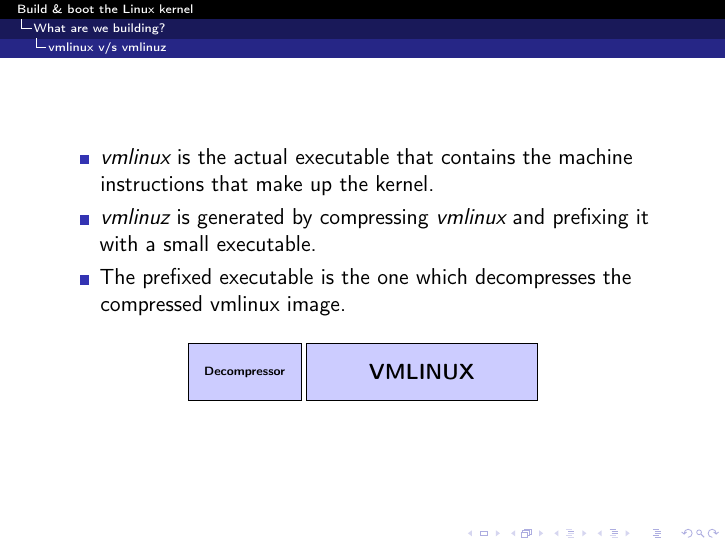
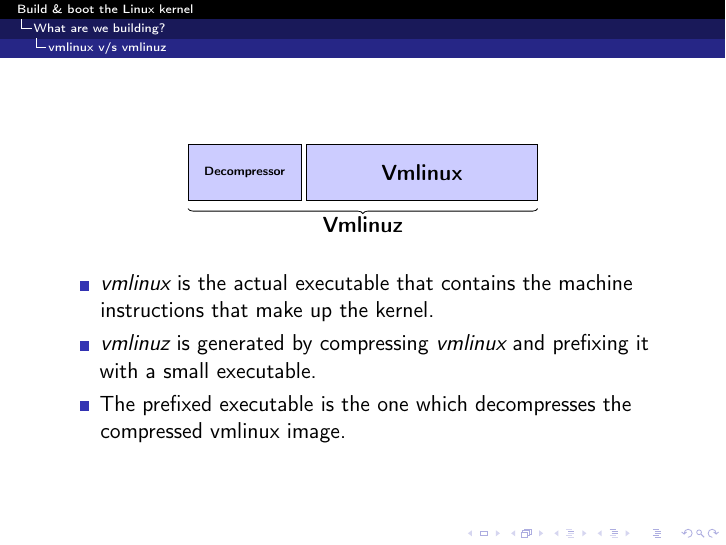
Before and after one commit to chandanr/build-and-boot-the-linux-kernel, LaTeX slides (build-and-boot-linux-kernel.tex): page 4 of 26. Compiled offline with pdfLaTeX.

Commit message:
Diagram for vmlinux v/s vmlinuz
Signed-off-by: Chandan Rajendra <chandan@linux.ibm.com>

```diff
--- a/build-and-boot-linux-kernel.tex
+++ b/build-and-boot-linux-kernel.tex
@@ -87,14 +87,6 @@ NOTE: The kernel is currently being built only for the x86 architecture.
 \subsection{vmlinux v/s vmlinuz}
 
 \begin{frame}
-  \begin{itemize}
-  \item \emph{vmlinux} is the actual executable that contains the machine
-    instructions that make up the kernel.
-  \item \emph{vmlinuz} is generated by compressing \emph{vmlinux} and
-    prefixing it with a small executable.
-  \item The prefixed executable is the one which decompresses the compressed
-    vmlinux image.
-  \end{itemize}
   \begin{center}
   \begin{tikzpicture}
     [outer sep = 0pt, component/.style={rectangle, draw=black, fill =
@@ -106,9 +98,23 @@ NOTE: The kernel is currently being built only for the x86 architecture.
     nodes = {component, outer sep = 0pt, anchor=center, align=center}]  {
       {\tiny \textbf{Decompressor}} \pgfmatrixnextcell \pgfmatrixnextcell \\
     };
-    \node [component, fill=blue!20, fit=(vmlinuz_stack-1-2.south west) (vmlinuz_stack-1-3.north east), outer sep = 0pt, label=center:\textbf{VMLINUX}] {};
+    \node [component, fill=blue!20, fit=(vmlinuz_stack-1-2.south west)
+    (vmlinuz_stack-1-3.north east), outer sep = 0pt,
+    label=center:\textbf{Vmlinux}] {};
+
+    \draw [decoration={brace, mirror}, decorate] ([yshift=-4pt]vmlinuz_stack-1-1.south
+    west) -- ([yshift=-4pt]vmlinuz_stack-1-3.south east) node
+    [yshift=-8pt,midway] {\textbf{Vmlinuz}};
   \end{tikzpicture}
 \end{center}
+  \begin{itemize}
+  \item \emph{vmlinux} is the actual executable that contains the machine
+    instructions that make up the kernel.
+  \item \emph{vmlinuz} is generated by compressing \emph{vmlinux} and
+    prefixing it with a small executable.
+  \item The prefixed executable is the one which decompresses the compressed
+    vmlinux image.
+  \end{itemize}
 \end{frame}
 
 \subsection{Initramfs}
```
